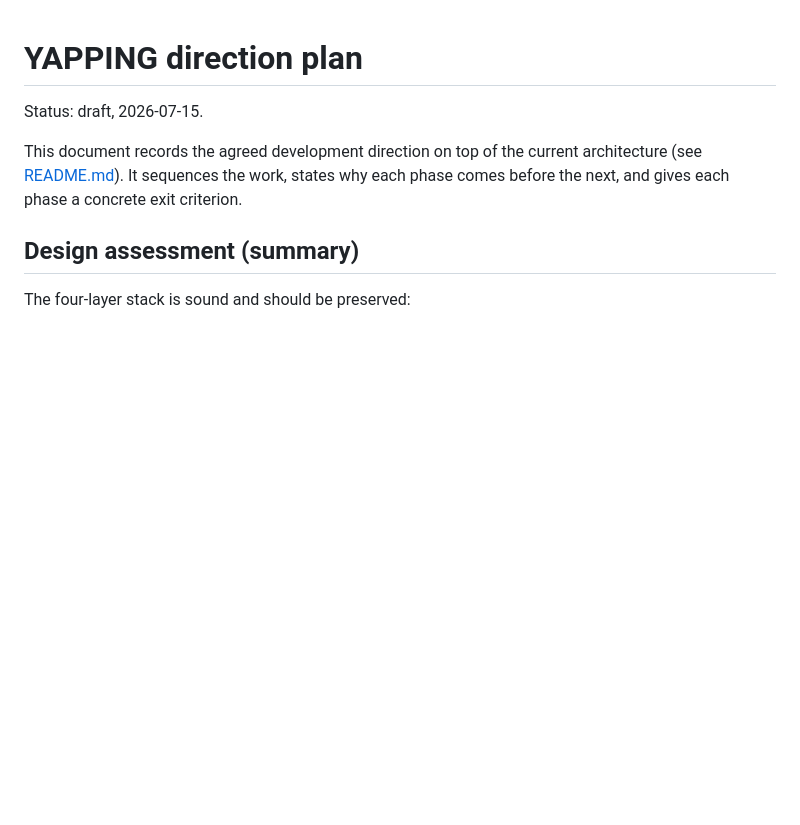
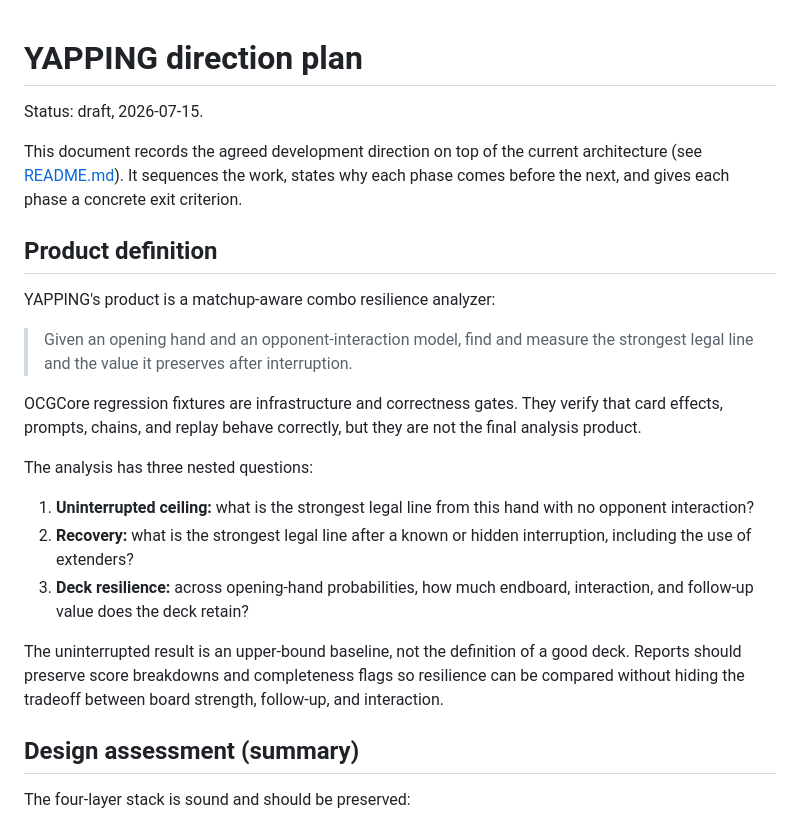
Before and after one commit to petrademia/yapping, a Markdown page: DIRECTION.md, the part around the change. Drawn GitHub-style; blank space fills up the shorter version.

Commit message:
docs: clarify analyzer product direction

```diff
--- a/DIRECTION.md
+++ b/DIRECTION.md
@@ -6,6 +6,31 @@ This document records the agreed development direction on top of the current
 architecture (see [README.md](README.md)). It sequences the work, states why
 each phase comes before the next, and gives each phase a concrete exit
 criterion.
+
+## Product definition
+
+YAPPING's product is a matchup-aware combo resilience analyzer:
+
+> Given an opening hand and an opponent-interaction model, find and measure
+> the strongest legal line and the value it preserves after interruption.
+
+OCGCore regression fixtures are infrastructure and correctness gates. They
+verify that card effects, prompts, chains, and replay behave correctly, but
+they are not the final analysis product.
+
+The analysis has three nested questions:
+
+1. **Uninterrupted ceiling:** what is the strongest legal line from this hand
+   with no opponent interaction?
+2. **Recovery:** what is the strongest legal line after a known or hidden
+   interruption, including the use of extenders?
+3. **Deck resilience:** across opening-hand probabilities, how much endboard,
+   interaction, and follow-up value does the deck retain?
+
+The uninterrupted result is an upper-bound baseline, not the definition of a
+good deck. Reports should preserve score breakdowns and completeness flags so
+resilience can be compared without hiding the tradeoff between board strength,
+follow-up, and interaction.
 
 ## Design assessment (summary)
 
```
